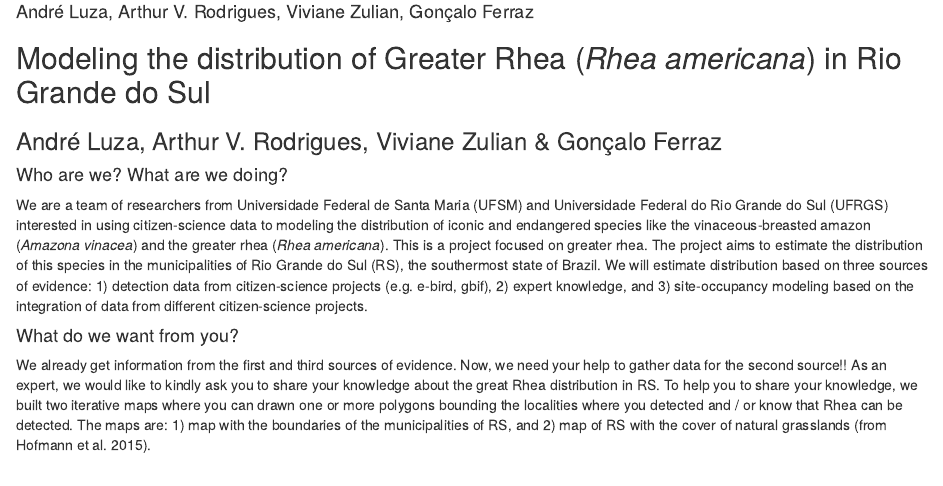
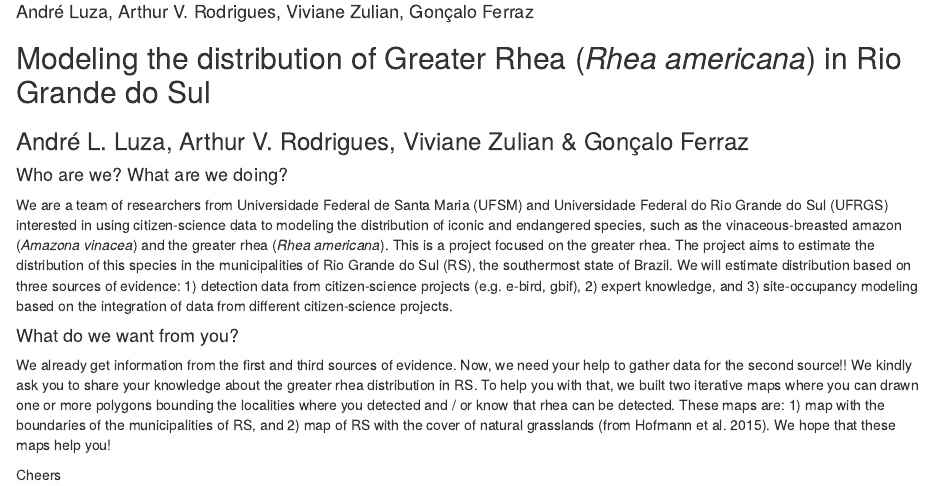
Before and after one commit to andreluza/project_Rhea, an R Markdown document (Arthur_shiny/dashboardAPP/general_instructions.Rmd): the page in a window 1100 px wide, from 110 px down. Rendered offline with R 4.5, knitr and Pandoc, with nearby package versions.

Commit message:
small change in the text

```diff
--- a/Arthur_shiny/dashboardAPP/general_instructions.Rmd
+++ b/Arthur_shiny/dashboardAPP/general_instructions.Rmd
@@ -5,13 +5,15 @@ output: html_document
 ---
 
 ## Modeling the distribution of Greater Rhea (*Rhea americana*) in Rio Grande do Sul
-### André Luza, Arthur V. Rodrigues, Viviane Zulian & Gonçalo Ferraz
+### André L. Luza, Arthur V. Rodrigues, Viviane Zulian & Gonçalo Ferraz
 
 #### Who are we? What are we doing?
 
-We are a team of researchers from Universidade Federal de Santa Maria (UFSM) and Universidade Federal do Rio Grande do Sul (UFRGS) interested in using citizen-science data to modeling the distribution of iconic and endangered species like the vinaceous-breasted amazon (*Amazona vinacea*) and the greater rhea (*Rhea americana*). This is a project focused on greater rhea.
+We are a team of researchers from Universidade Federal de Santa Maria (UFSM) and Universidade Federal do Rio Grande do Sul (UFRGS) interested in using citizen-science data to modeling the distribution of iconic and endangered species, such as the vinaceous-breasted amazon (*Amazona vinacea*) and the greater rhea (*Rhea americana*). This is a project focused on the greater rhea.
 The project aims to estimate the distribution of this species in the municipalities of Rio Grande do Sul (RS), the southermost state of Brazil. We will estimate distribution based on three sources of evidence: 1) detection data from citizen-science projects (e.g. e-bird, gbif), 2) expert knowledge, and 3) site-occupancy modeling based on the integration of data from different citizen-science projects.
 
 #### What do we want from you?
 
-We already get information from the first and third sources of evidence. Now, we need your help to gather data for the second source!! As an expert, we would like to kindly ask you to share your knowledge about the great Rhea distribution in RS. To help you to share your knowledge, we built two iterative maps where you can drawn one or more polygons bounding the localities where you detected and / or know that Rhea can be detected. The maps are: 1) map with the boundaries of the municipalities of RS, and 2) map of RS with the cover of natural grasslands (from Hofmann et al. 2015).
+We already get information from the first and third sources of evidence. Now, we need your help to gather data for the second source!! We kindly ask you to share your knowledge about the greater rhea distribution in RS. To help you with that, we built two iterative maps where you can drawn one or more polygons bounding the localities where you detected and / or know that rhea can be detected. These maps are: 1) map with the boundaries of the municipalities of RS, and 2) map of RS with the cover of natural grasslands (from Hofmann et al. 2015). We hope that these maps help you!
+
+Cheers
```
